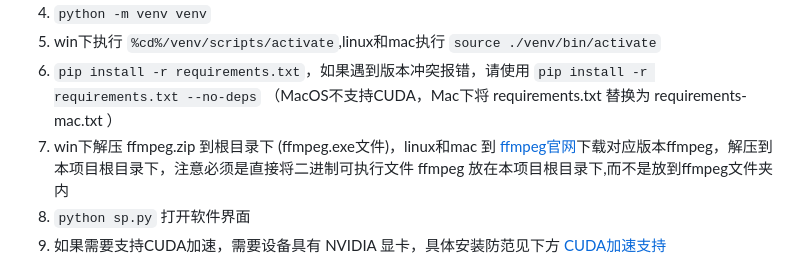
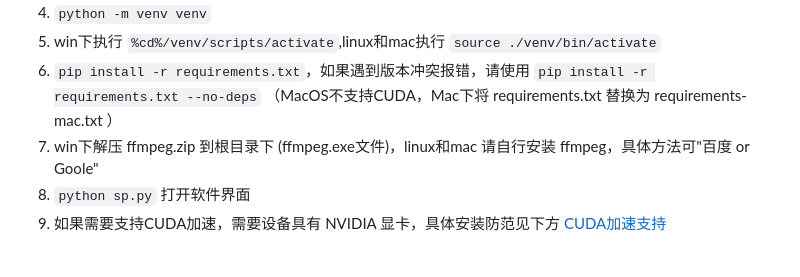
Before and after one commit to jianchang512/pyvideotrans, a Markdown page: README.md, the part around the change. Drawn GitHub-style.

```diff
--- a/README.md
+++ b/README.md
@@ -64,7 +64,7 @@ https://github.com/jianchang512/pyvideotrans/assets/3378335/c3d193c8-f680-45e2-8
 4. `python -m venv venv`
 5. win下执行 `%cd%/venv/scripts/activate`,linux和mac执行 `source ./venv/bin/activate`
 6. `pip install -r requirements.txt`，如果遇到版本冲突报错，请使用 `pip install -r requirements.txt --no-deps` （MacOS不支持CUDA，Mac下将 requirements.txt 替换为 requirements-mac.txt ）
-7. win下解压 ffmpeg.zip 到根目录下 (ffmpeg.exe文件)，linux和mac 到 [ffmpeg官网](https://ffmpeg.org/download.html)下载对应版本ffmpeg，解压到本项目根目录下，注意必须是直接将二进制可执行文件 ffmpeg 放在本项目根目录下,而不是放到ffmpeg文件夹内
+7. win下解压 ffmpeg.zip 到根目录下 (ffmpeg.exe文件)，linux和mac 请自行安装 ffmpeg，具体方法可"百度 or Goole"
 8. `python sp.py` 打开软件界面
 9. 如果需要支持CUDA加速，需要设备具有 NVIDIA 显卡，具体安装防范见下方 [CUDA加速支持](https://github.com/jianchang512/pyvideotrans?tab=readme-ov-file#cuda-%E5%8A%A0%E9%80%9F%E6%94%AF%E6%8C%81)
 
```
Also changed, not shown: README_EN.md (+1 -1 lines), about.md (+2 -2 lines), images/alipay.png (added), 9 other files.
